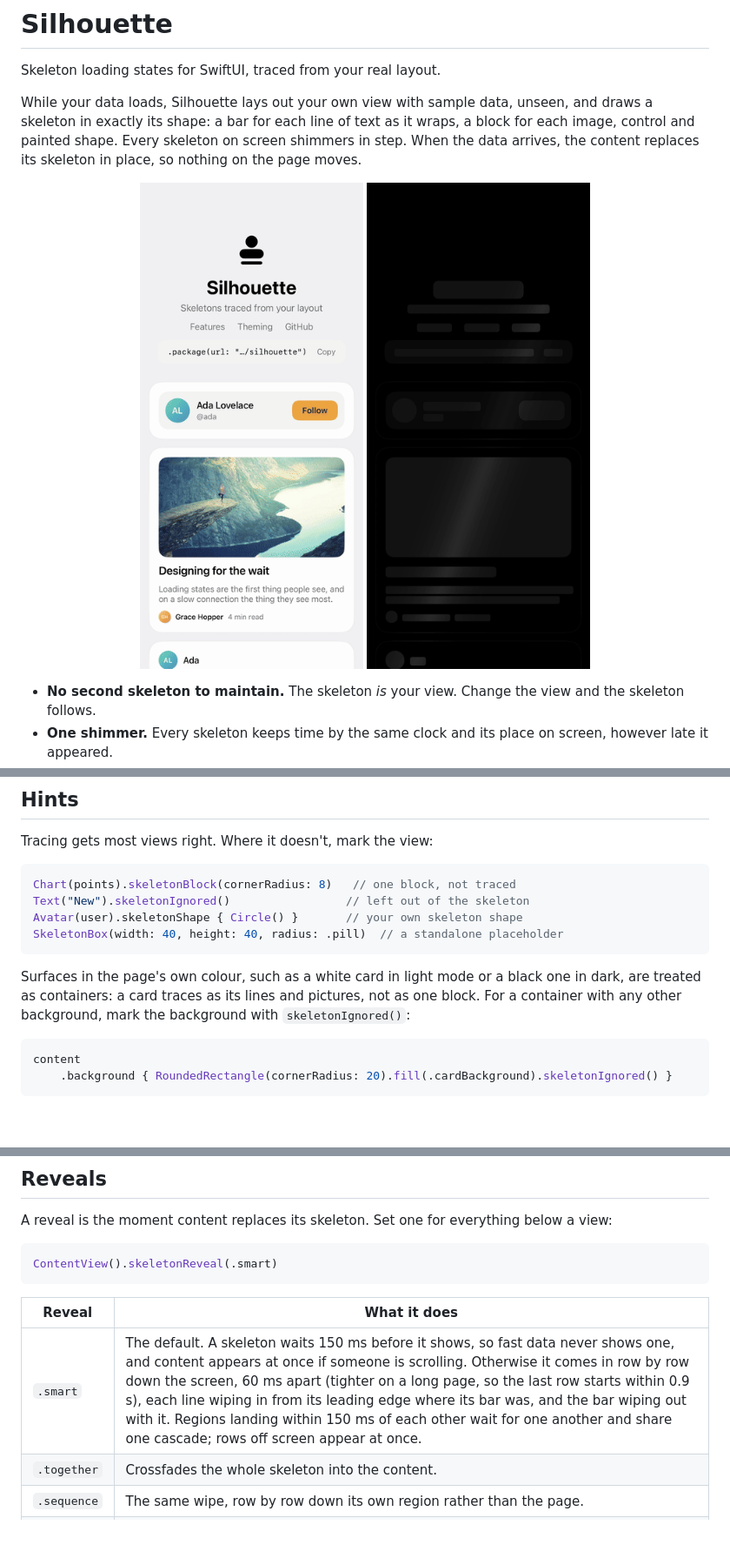
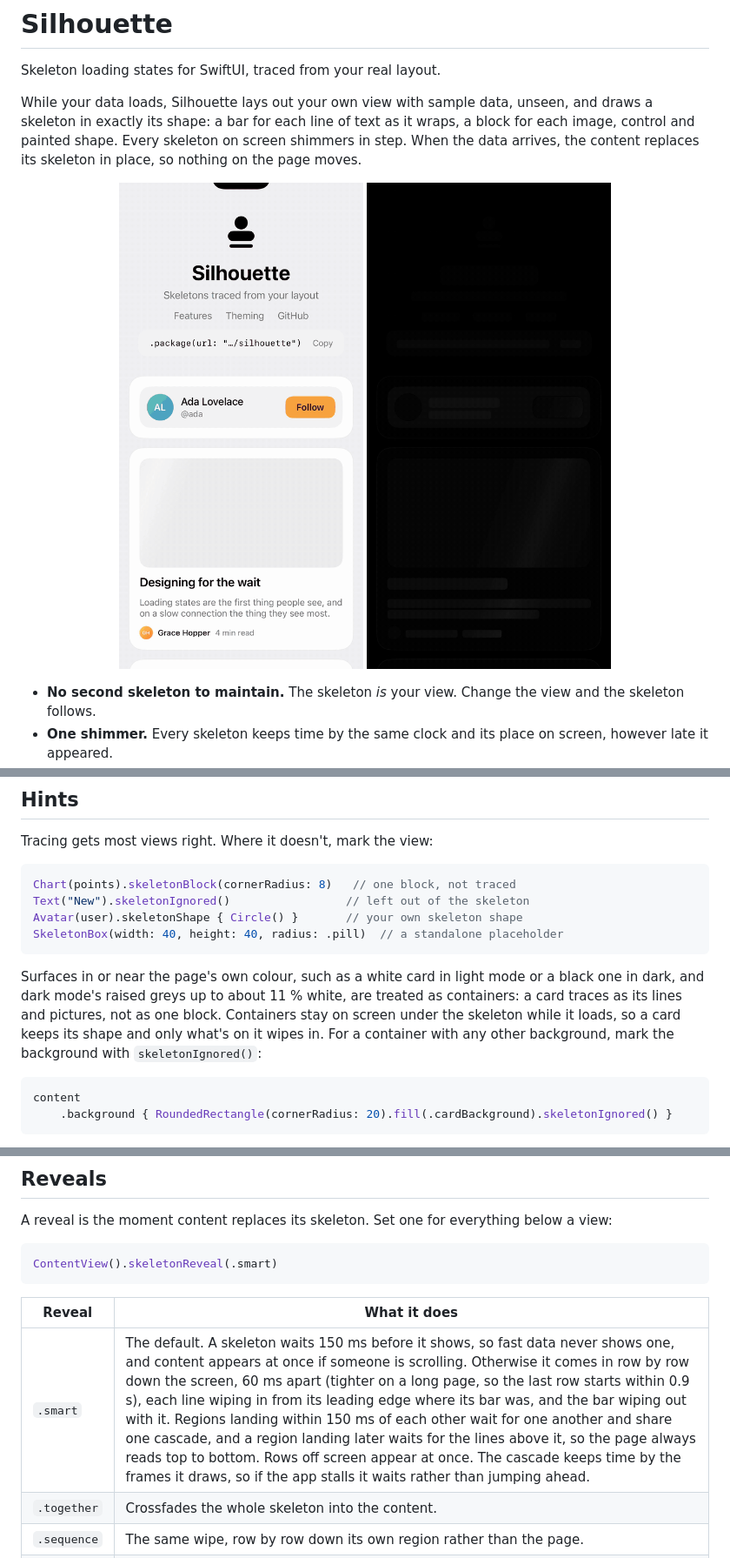
Before and after one commit to terramind-org/silhouette, a Markdown page: README.md, 3 parts joined by grey strips. Shown at 87% size. Rendered like a GitHub page; pictures changed too: docs/media/loading-to-loaded-dark.gif, docs/media/loading-to-loaded.gif; blank space fills up the shorter version.

````diff
--- a/README.md
+++ b/README.md
@@ -118,7 +118,7 @@ Avatar(user).skeletonShape { Circle() }       // your own skeleton shape
 SkeletonBox(width: 40, height: 40, radius: .pill)  // a standalone placeholder
 ```
 
-Surfaces in the page's own colour, such as a white card in light mode or a black one in dark, are treated as containers: a card traces as its lines and pictures, not as one block. For a container with any other background, mark the background with `skeletonIgnored()`:
+Surfaces in or near the page's own colour, such as a white card in light mode or a black one in dark, and dark mode's raised greys up to about 11 % white, are treated as containers: a card traces as its lines and pictures, not as one block. Containers stay on screen under the skeleton while it loads, so a card keeps its shape and only what's on it wipes in. For a container with any other background, mark the background with `skeletonIgnored()`:
 
 ```swift
 content
@@ -143,7 +143,7 @@ ContentView().skeletonReveal(.smart)
 
 | Reveal | What it does |
 | --- | --- |
-| `.smart` | The default. A skeleton waits 150 ms before it shows, so fast data never shows one, and content appears at once if someone is scrolling. Otherwise it comes in row by row down the screen, 60 ms apart (tighter on a long page, so the last row starts within 0.9 s), each line wiping in from its leading edge where its bar was, and the bar wiping out with it. Regions landing within 150 ms of each other wait for one another and share one cascade; rows off screen appear at once. |
+| `.smart` | The default. A skeleton waits 150 ms before it shows, so fast data never shows one, and content appears at once if someone is scrolling. Otherwise it comes in row by row down the screen, 60 ms apart (tighter on a long page, so the last row starts within 0.9 s), each line wiping in from its leading edge where its bar was, and the bar wiping out with it. Regions landing within 150 ms of each other wait for one another and share one cascade, and a region landing later waits for the lines above it, so the page always reads top to bottom. Rows off screen appear at once. The cascade keeps time by the frames it draws, so if the app stalls it waits rather than jumping ahead. |
 | `.together` | Crossfades the whole skeleton into the content. |
 | `.sequence` | The same wipe, row by row down its own region rather than the page. |
 | `.sweep` | Uncovers the content behind one diagonal front at the shimmer's slant and pace. Content taller than one and a half screens crossfades instead. |
````
Also changed, not shown: other parts of README.md (+2 -2 lines), skills/silhouette/SKILL.md (+1 -1 lines), 6 other files.
